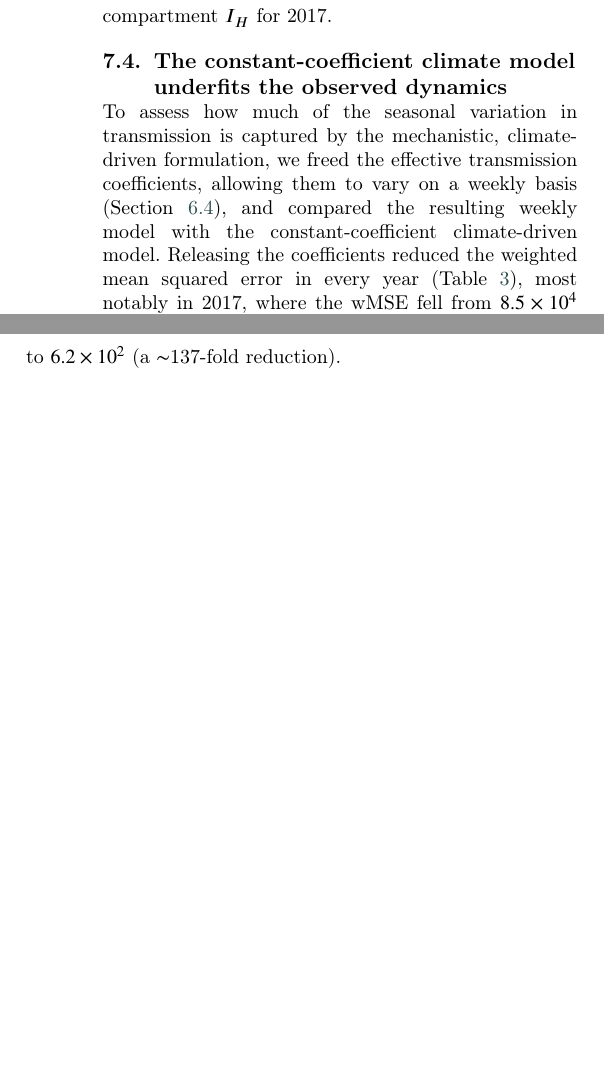
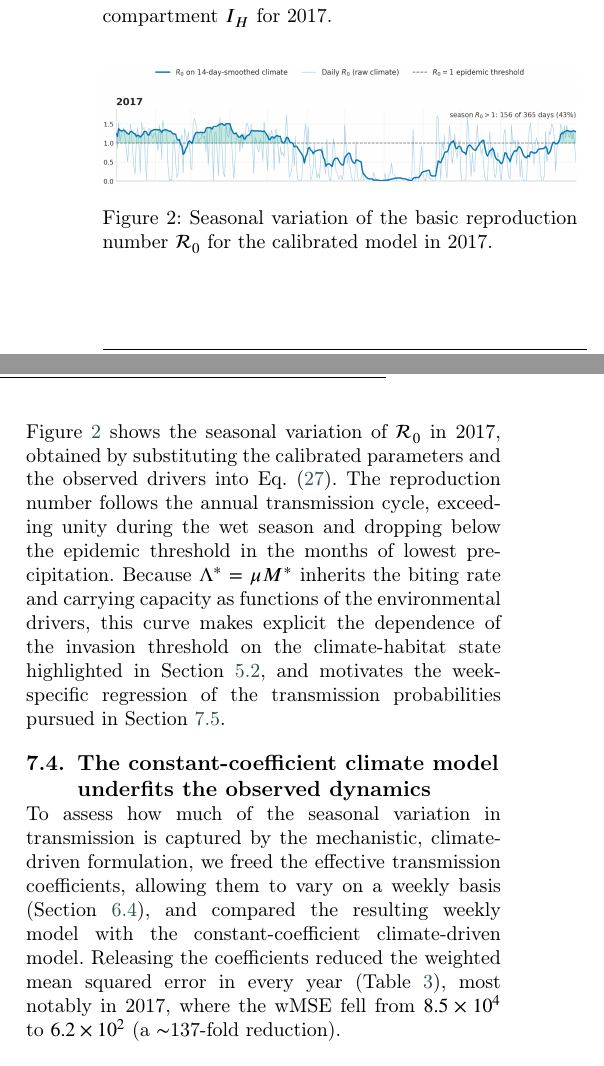
Before and after one commit to RaphaLevy/Study_on_malaria_dynamics_v2, a LaTeX paper (paper/cas-dc-article.tex): two parts of the columns of page 11 of 20, joined at a grey line, cut so that both start at the same text, the shorter picture padded with empty space. Compiled offline with pdfLaTeX; a LaTeX package or settings file that is missing is left out.

Commit message:
Adds variability of R0 over 2017

```diff
--- a/paper/cas-dc-article.tex
+++ b/paper/cas-dc-article.tex
@@ -905,6 +913,27 @@ Year & $H_0$ & $k$ & $\varphi$ & $\tau_H$ & $\gamma$ & $\omega$ & $b_1$ & $b_2$
 \end{tabular}
 \end{table*}
 
+
+\renewcommand{\thefigure}{2}
+\vspace{0.6cm}
+\noindent
+\includegraphics[width=\columnwidth]{figs/R0_variation_in_2017.png}
+\captionof{figure}{Seasonal variation of the basic reproduction number
+$\mathcal{R}_0$ for the calibrated model in 2017.}
+\label{FIG:R0_seasonal}
+\vspace{0.6cm}
+Figure~\ref{FIG:R0_seasonal} shows the seasonal variation of
+$\mathcal{R}_0$ in 2017, obtained by substituting the calibrated parameters and
+the observed drivers into Eq.~(\ref{eq:R0_factors}). The reproduction
+number follows the annual transmission cycle, exceeding unity during
+the wet season and dropping below the epidemic threshold in the months
+of lowest precipitation. Because $\Lambda^* = \mu M^*$ inherits the
+biting rate and carrying capacity as functions of the environmental
+drivers, this curve makes explicit the dependence of the invasion
+threshold on the climate-habitat state highlighted in
+Section~\ref{sec:basic_reproduction_number}, and motivates the week-specific regression of the
+transmission probabilities pursued in Section~\ref{sec:results_regression}.
+
 \subsection{The constant-coefficient climate model underfits the observed dynamics}
 \label{sec:results_weekly_beta}
 To assess how much of the seasonal variation in transmission is captured by the mechanistic, climate-driven formulation, we freed the effective transmission coefficients, allowing them to vary on a weekly basis (Section~\ref{sec:freeing_transmission_coefficients}), and compared the resulting weekly model with the constant-coefficient climate-driven model. Releasing the coefficients reduced the weighted mean squared error in every year (Table~\ref{tbl:weekly_beta}), most notably in 2017, where the wMSE fell from  $8.5\times10^4$ to $6.2\times10^2$ (a $\sim$137-fold reduction).
```
Also changed, not shown: paper/cas-dc-article.pdf, paper/figs/R0_variation_in_2017.png (added), paper/cas-dc-article.tex (28 more changed lines), 3 other files.
